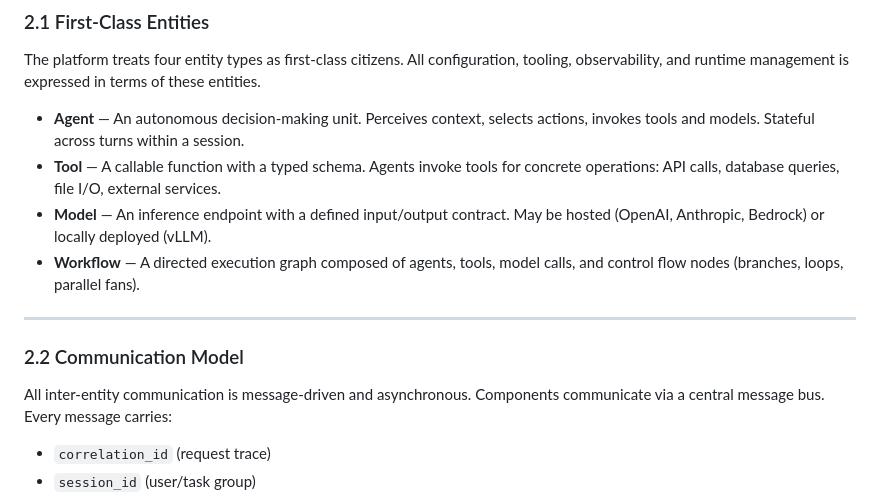
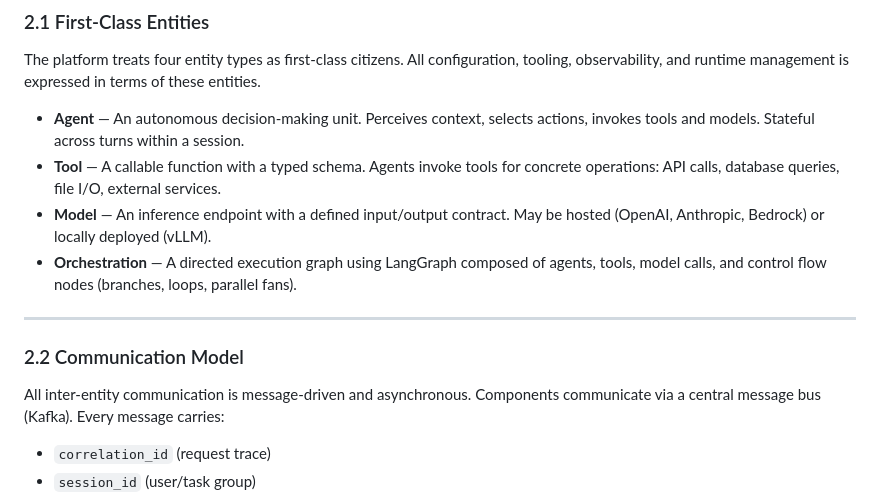
Before and after one commit to hrishirajmitra/sputniq, a Markdown page: Documentation/project-plan.md, the part around one of its changes. Rendered like a GitHub page.

Commit message:
update project plan to include langgraph and kafka

```diff
--- a/Documentation/project-plan.md
+++ b/Documentation/project-plan.md
@@ -23,13 +23,13 @@ The platform treats four entity types as first-class citizens. All configuration
 - **Agent** — An autonomous decision-making unit. Perceives context, selects actions, invokes tools and models. Stateful across turns within a session.
 - **Tool** — A callable function with a typed schema. Agents invoke tools for concrete operations: API calls, database queries, file I/O, external services.
 - **Model** — An inference endpoint with a defined input/output contract. May be hosted (OpenAI, Anthropic, Bedrock) or locally deployed (vLLM).
-- **Workflow** — A directed execution graph composed of agents, tools, model calls, and control flow nodes (branches, loops, parallel fans).
+- **Orchestration** — A directed execution graph using LangGraph composed of agents, tools, model calls, and control flow nodes (branches, loops, parallel fans).
 
 ---
 
 ### 2.2 Communication Model
 
-All inter-entity communication is message-driven and asynchronous. Components communicate via a central message bus. Every message carries:
+All inter-entity communication is message-driven and asynchronous. Components communicate via a central message bus (Kafka). Every message carries:
 
 - `correlation_id` (request trace)
 - `session_id` (user/task group)
```
Also changed, not shown: other parts of Documentation/project-plan.md (+0 -2 lines).
